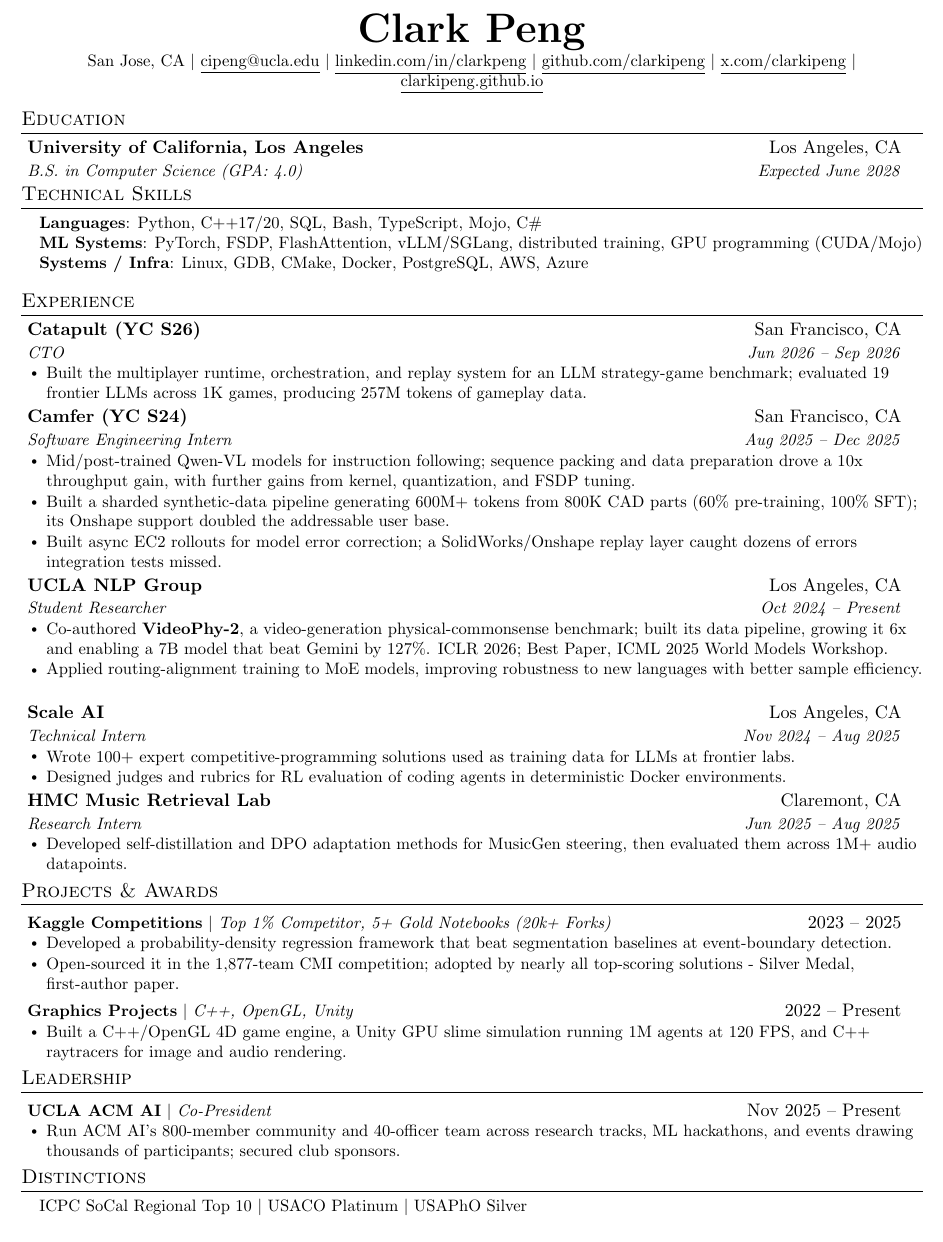
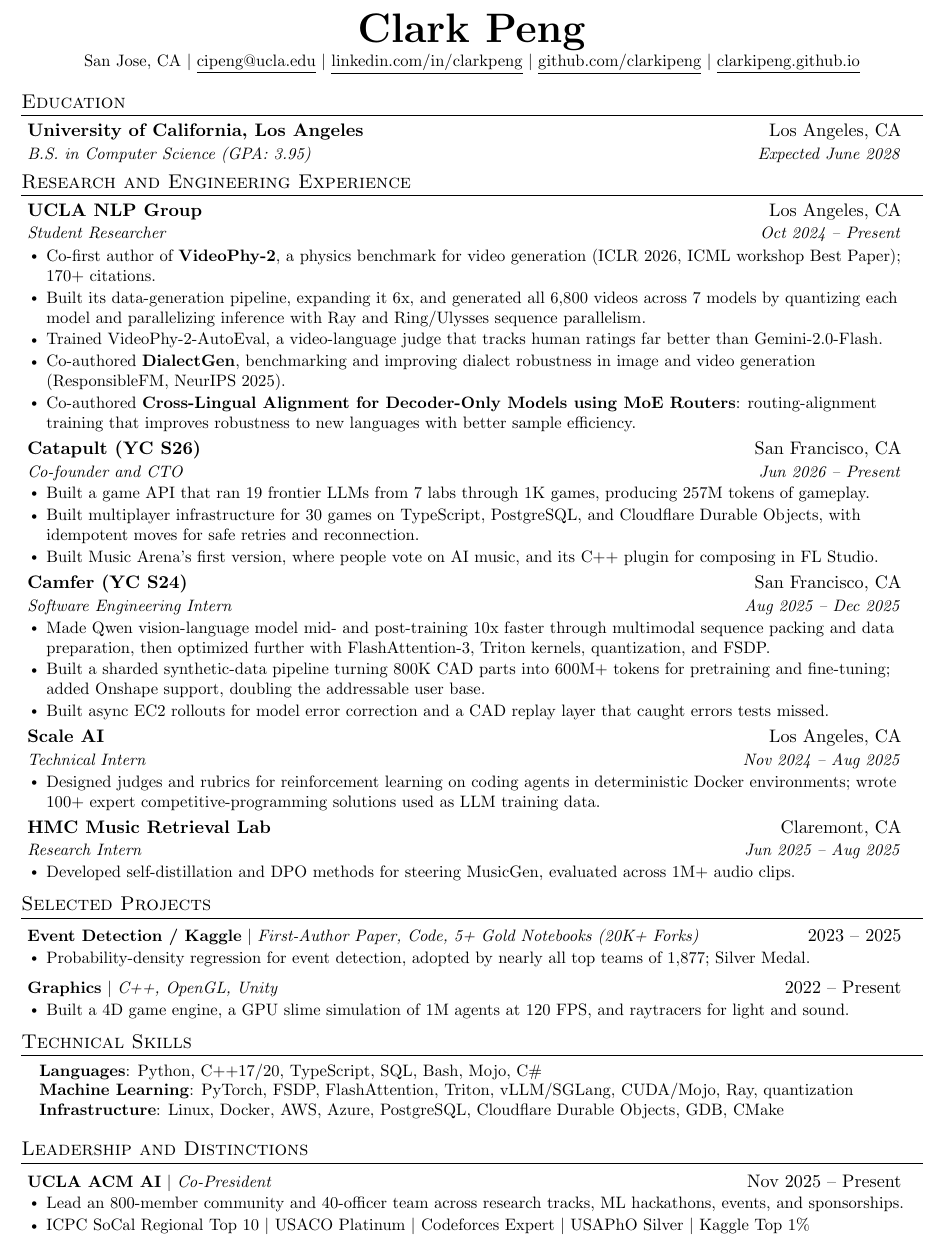
Before and after one commit to clarkipeng/clarkipeng.github.io, a LaTeX CV (resume/ai.tex): part of the page, cut so that both start at the same text. Compiled offline with pdfLaTeX.

Commit message:
feat: research resume variant and corrected SWE resume

```diff
--- a/resume/ai.tex
+++ b/resume/ai.tex
@@ -110,7 +110,6 @@
     \href{mailto:cipeng@ucla.edu}{\underline{cipeng@ucla.edu}} $|$
     \href{https://linkedin.com/in/clarkpeng}{\underline{linkedin.com/in/clarkpeng}} $|$
     \href{https://github.com/clarkipeng}{\underline{github.com/clarkipeng}} $|$
-    \href{https://x.com/clarkipeng}{\underline{x.com/clarkipeng}} $|$
     \href{https://clarkipeng.github.io}{\underline{clarkipeng.github.io}}
 \end{center}
 
@@ -118,90 +117,87 @@
   \resumeSubHeadingListStart
     \resumeSubheading
       {University of California, Los Angeles}{Los Angeles, CA}
-      {B.S. in Computer Science (GPA: 4.0)}{Expected June 2028}
+      {B.S. in Computer Science (GPA: 3.95)}{Expected June 2028}
   \resumeSubHeadingListEnd
 
-\section{Technical Skills}
- \begin{itemize}[leftmargin=0.15in, label={}]
-    \small{\item{
-     \textbf{Languages}{: Python, C++17/20, SQL, Bash, TypeScript, Mojo, C\#} \\
-     \textbf{ML Systems}{: PyTorch, FSDP, FlashAttention, vLLM/SGLang, distributed training, GPU programming (CUDA/Mojo)} \\
-     \textbf{Systems / Infra}{: Linux, GDB, CMake, Docker, PostgreSQL, AWS, Azure}
-    }}
- \end{itemize}
-
-\section{Experience}
+\section{Research and Engineering Experience}
   \resumeSubHeadingListStart
     \resumeSubheading
+      {UCLA NLP Group}{Los Angeles, CA}
+      {Student Researcher}{Oct 2024 -- Present}
+      \resumeItemListStart
+        \resumeItem{Co-first author of \href{https://arxiv.org/abs/2503.06800}{\textbf{VideoPhy-2}}, a physics benchmark for video generation (ICLR 2026, ICML workshop Best Paper); 170+ citations.}
+        \resumeItem{Built its data-generation pipeline, expanding it 6x, and generated all 6,800 videos across 7 models by quantizing each model and parallelizing inference with Ray and Ring/Ulysses sequence parallelism.}
+        \resumeItem{Trained VideoPhy-2-AutoEval, a video-language judge that tracks human ratings far better than Gemini-2.0-Flash.}
+        \resumeItem{Co-authored \href{https://arxiv.org/abs/2510.14949}{\textbf{DialectGen}}, benchmarking and improving dialect robustness in image and video generation (ResponsibleFM, NeurIPS 2025).}
+        \resumeItem{Co-authored \textbf{Cross-Lingual Alignment for Decoder-Only Models using MoE Routers}: routing-alignment training that improves robustness to new languages with better sample efficiency.}
+      \resumeItemListEnd
+
+    \resumeSubheading
       {\href{https://playcatapult.io}{Catapult (YC S26)}}{San Francisco, CA}
-      {CTO}{Jun 2026 -- Sep 2026}
+      {Co-founder and CTO}{Jun 2026 -- Present}
       \resumeItemListStart
-        \resumeItem{Built the multiplayer runtime, orchestration, and replay system for an LLM strategy-game benchmark; evaluated 19 frontier LLMs across 1K games, producing 257M tokens of gameplay data.}
+        \resumeItem{Built a game API that ran 19 frontier LLMs from 7 labs through 1K games, producing 257M tokens of gameplay.}
+        \resumeItem{Built multiplayer infrastructure for 30 games on TypeScript, PostgreSQL, and Cloudflare Durable Objects, with idempotent moves for safe retries and reconnection.}
+        \resumeItem{Built \href{https://musicarena.io}{Music Arena}'s first version, where people vote on AI music, and its C++ plugin for composing in FL Studio.}
       \resumeItemListEnd
 
     \resumeSubheading
       {\href{https://camfer.dev}{Camfer (YC S24)}}{San Francisco, CA}
       {Software Engineering Intern}{Aug 2025 -- Dec 2025}
       \resumeItemListStart
-                \resumeItem{Mid/post-trained Qwen-VL models for instruction following; sequence packing and data preparation drove a 10x throughput gain, with further gains from kernel, quantization, and FSDP tuning.}
-        \resumeItem{Built a sharded synthetic-data pipeline generating 600M+ tokens from 800K CAD parts (60\% pre-training, 100\% SFT); its Onshape support doubled the addressable user base.}
-        \resumeItem{Built async EC2 rollouts for model error correction; a SolidWorks/Onshape replay layer caught dozens of errors integration tests missed.}
-      \resumeItemListEnd
-
-    \resumeSubheading
-      {UCLA NLP Group}{Los Angeles, CA}
-      {Student Researcher}{Oct 2024 -- Present}
-      \resumeItemListStart
-        \resumeItem{Co-authored \href{https://arxiv.org/abs/2503.06800}{\textbf{VideoPhy-2}}, a video-generation physical-commonsense benchmark; built its data pipeline, growing it 6x and enabling a 7B model that beat Gemini by 127\%. ICLR 2026; Best Paper, ICML 2025 World Models Workshop.}
-        \resumeItem{Applied routing-alignment training to MoE models, improving robustness to new languages with better sample efficiency.}
+        \resumeItem{Made Qwen vision-language model mid- and post-training 10x faster through multimodal sequence packing and data preparation, then optimized further with FlashAttention-3, Triton kernels, quantization, and FSDP.}
+        \resumeItem{Built a sharded synthetic-data pipeline turning 800K CAD parts into 600M+ tokens for pretraining and fine-tuning; added Onshape support, doubling the addressable user base.}
+        \resumeItem{Built async EC2 rollouts for model error correction and a CAD replay layer that caught errors tests missed.}
       \resumeItemListEnd
 
     \resumeSubheading
       {Scale AI}{Los Angeles, CA}
       {Technical Intern}{Nov 2024 -- Aug 2025}
       \resumeItemListStart
-        \resumeItem{Wrote 100+ expert competitive-programming solutions used as training data for LLMs at frontier labs.}
-        \resumeItem{Designed judges and rubrics for RL evaluation of coding agents in deterministic Docker environments.}
+        \resumeItem{Designed judges and rubrics for reinforcement learning on coding agents in deterministic Docker environments; wrote 100+ expert competitive-programming solutions used as LLM training data.}
       \resumeItemListEnd
 
     \resumeSubheading
       {HMC Music Retrieval Lab}{Claremont, CA}
       {Research Intern}{Jun 2025 -- Aug 2025}
       \resumeItemListStart
-        \resumeItem{Developed self-distillation and DPO adaptation methods for MusicGen steering, then evaluated them across 1M+ audio datapoints.}
+        \resumeItem{Developed self-distillation and DPO methods for steering MusicGen, evaluated across 1M+ audio clips.}
       \resumeItemListEnd
   \resumeSubHeadingListEnd
 
- \section{Projects \& Awards}
+\section{Selected Projects}
   \resumeSubHeadingListStart
     \resumeProjectHeading
-      {\textbf{Kaggle Competitions} $|$ \emph{Top 1\% Competitor, 5+ Gold Notebooks (20k+ Forks)}}{2023 -- 2025}
+      {\textbf{Event Detection / Kaggle} $|$ \emph{\href{https://arxiv.org/abs/2408.12792}{First-Author Paper}, \href{https://github.com/clarkipeng/EventDetectionPDF}{Code}, 5+ Gold Notebooks (20K+ Forks)}}{2023 -- 2025}
       \resumeItemListStart
-        \resumeItem{Developed a probability-density regression framework that beat segmentation baselines at event-boundary detection.}
-        \resumeItem{Open-sourced it in the 1,877-team CMI competition; adopted by nearly all top-scoring solutions - Silver Medal, \href{https://arxiv.org/abs/2408.12792}{first-author paper}.}
+        \resumeItem{Probability-density regression for event detection, adopted by nearly all top teams of 1,877; Silver Medal.}
       \resumeItemListEnd
 
     \resumeProjectHeading
-      {\textbf{Graphics Projects} $|$ \emph{C++, OpenGL, Unity}}{2022 -- Present}
+      {\textbf{Graphics} $|$ \emph{C++, OpenGL, Unity}}{2022 -- Present}
       \resumeItemListStart
-        \resumeItem{Built a C++/OpenGL 4D game engine, a Unity GPU slime simulation running 1M agents at 120 FPS, and C++ raytracers for image and audio rendering.}
+        \resumeItem{Built a 4D game engine, a GPU slime simulation of 1M agents at 120 FPS, and raytracers for light and sound.}
       \resumeItemListEnd
   \resumeSubHeadingListEnd
 
-\section{Leadership}
+\section{Technical Skills}
+ \begin{itemize}[leftmargin=0.15in, label={}]
+    \small{\item{
+     \textbf{Languages}{: Python, C++17/20, TypeScript, SQL, Bash, Mojo, C\#} \\
+     \textbf{Machine Learning}{: PyTorch, FSDP, FlashAttention, Triton, vLLM/SGLang, CUDA/Mojo, Ray, quantization} \\
+     \textbf{Infrastructure}{: Linux, Docker, AWS, Azure, PostgreSQL, Cloudflare Durable Objects, GDB, CMake}
+    }}
+ \end{itemize}
+
+\section{Leadership and Distinctions}
   \resumeSubHeadingListStart
     \resumeProjectHeading
       {\textbf{UCLA ACM AI} $|$ \emph{Co-President}}{Nov 2025 -- Present}
       \resumeItemListStart
-        \resumeItem{Run ACM AI's 800-member community and 40-officer team across research tracks, ML hackathons, and events drawing thousands of participants; secured club sponsors.}
+        \resumeItem{Lead an 800-member community and 40-officer team across research tracks, ML hackathons, events, and sponsorships.}
+        \resumeItem{ICPC SoCal Regional Top 10 $|$ USACO Platinum $|$ Codeforces Expert $|$ USAPhO Silver $|$ Kaggle Top 1\%}
       \resumeItemListEnd
   \resumeSubHeadingListEnd
 
-\section{Distinctions}
-  \begin{itemize}[leftmargin=0.15in, label={}]
-    \small{\item{
-      ICPC SoCal Regional Top 10 $|$ USACO Platinum $|$ USAPhO Silver
-    }}
- \end{itemize}
-
 \end{document}
```
Also changed, not shown: resume/swe.tex (+6 -7 lines), resume/ai.pdf, resume/ai.tex (2 more changed lines).
